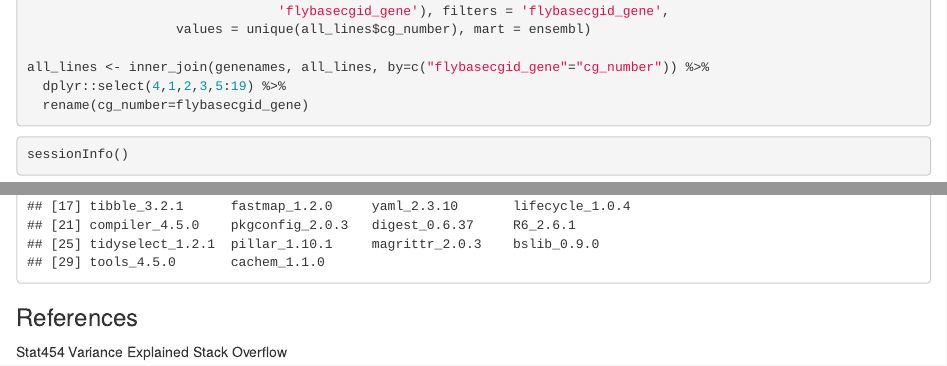
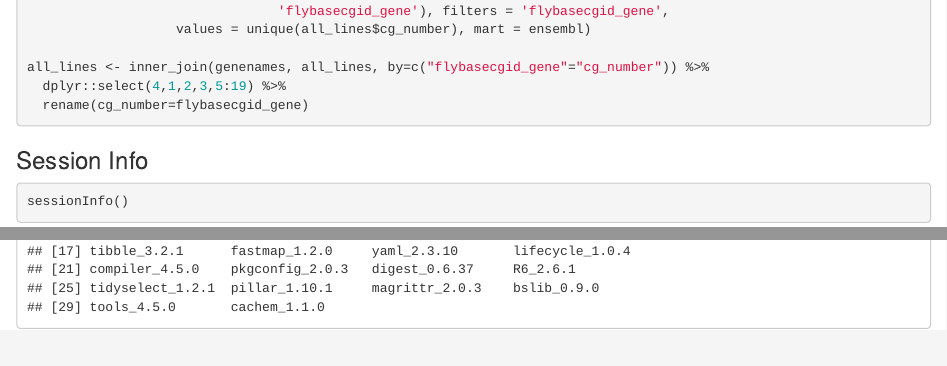
Before and after one commit to afayyazuddin/amir-fayyazuddin, an R Markdown document (content/post/2019-01-07-cleaning-the-walkinshaw-dataset-part-2.Rmd): the page in a window 1100 px wide, from 6540 px down, and a second part further down, joined at a grey line. Rendered offline with R 4.5, knitr and Pandoc, with nearby package versions; some code elsewhere in the file could not run offline.

Commit message:
Cleaned text

````diff
--- a/content/post/2019-01-07-cleaning-the-walkinshaw-dataset-part-2.Rmd
+++ b/content/post/2019-01-07-cleaning-the-walkinshaw-dataset-part-2.Rmd
@@ -252,15 +252,10 @@ all_lines <- inner_join(genenames, all_lines, by=c("flybasecgid_gene"="cg_number
   rename(cg_number=flybasecgid_gene)
 ```
 
-
+### Session Info
 ```{r}
 sessionInfo()
 ```
 
 
-### References
-Stat454
-Variance Explained
-Stack Overflow
-
 ---
````
